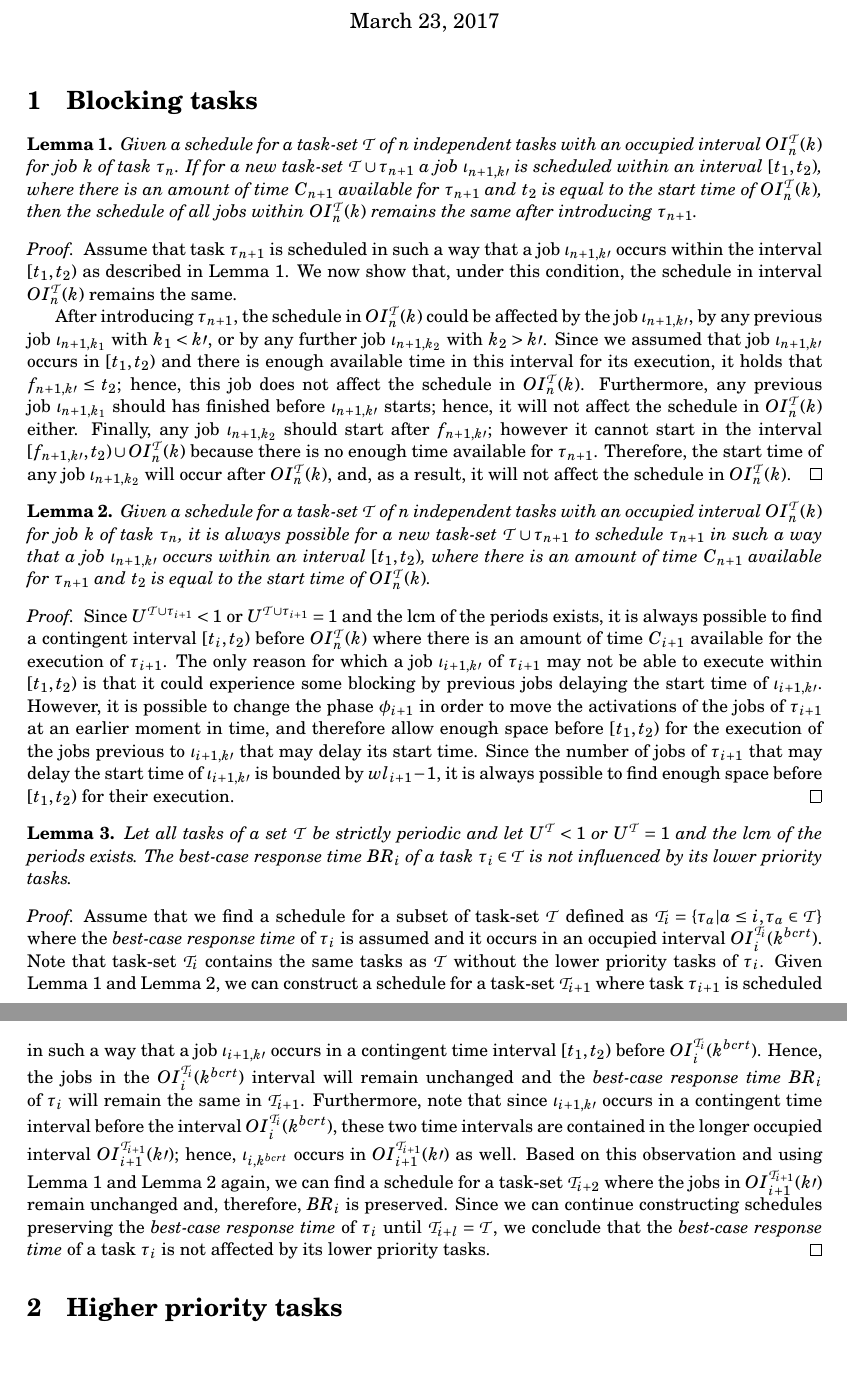
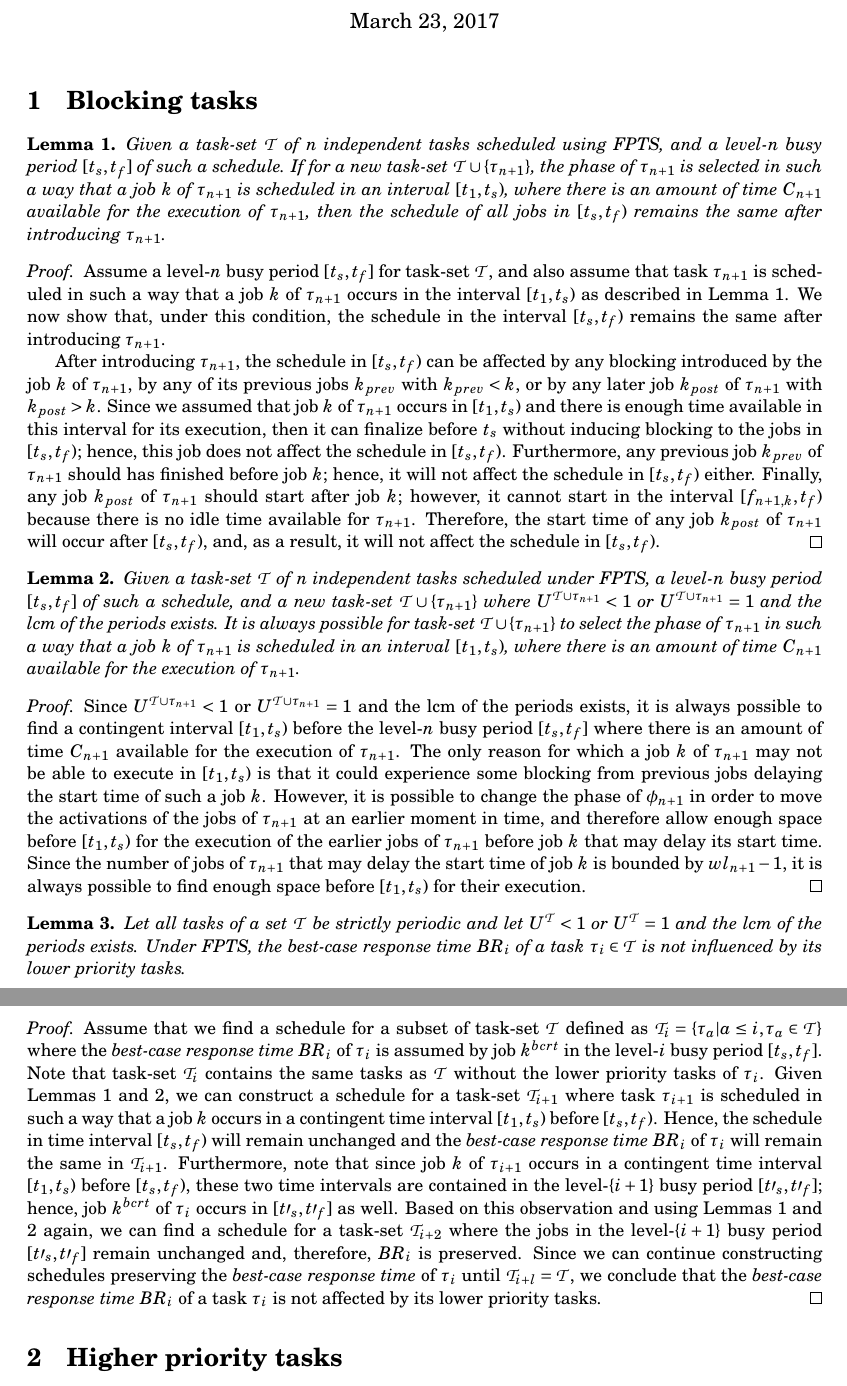
Before and after one commit to joaoriverd/fpts_documentation, a LaTeX document (proofs/proofs.tex): two parts of pages 1 and 2 of 3 before the commit and two parts of pages 1 and 2 of 4 after it, joined at a grey line, cut so that both start at the same text, the shorter picture padded with empty space. Compiled offline with pdfLaTeX.

Commit message:
Cleaned proofs, and little fixes on bcrt document.

```diff
--- a/proofs/proofs.tex
+++ b/proofs/proofs.tex
@@ -3,7 +3,7 @@
 \usepackage{a4wide}
 \usepackage{latexsym}
 \usepackage{times}
-\usepackage{theorem}
+%\usepackage{theorem}
 \usepackage{url}
 \usepackage[final]{graphics}
 \usepackage{amsmath,amssymb}
@@ -99,31 +99,53 @@
 
 \section{Blocking tasks}
 
+%\begin{lemma}
+%	Given a schedule for a task-set $\mathpzc{T}$ of $n$ independent tasks with an \textit{occupied interval} $OI^{\mathpzc{T}}_n (k)$ for job $k$ of task $\tau_n$. If for a new task-set $\mathpzc{T} \cup \tau_{n+1}$ a job $\iota_{n+1, k\prime}$ is scheduled within an interval $[t_1,t_2)$, where there is an amount of time $C_{n+1}$ available for $\tau_{n+1}$ and $t_2$ is equal to the start time of $OI^{\mathpzc{T}}_n (k)$, then the schedule of all jobs within $OI^{\mathpzc{T}}_n (k)$ remains the same after introducing $\tau_{n+1}$.
+%\end{lemma}
+
 \begin{lemma}
-	Given a schedule for a task-set $\mathpzc{T}$ of $n$ independent tasks with an \textit{occupied interval} $OI^{\mathpzc{T}}_n (k)$ for job $k$ of task $\tau_n$. If for a new task-set $\mathpzc{T} \cup \tau_{n+1}$ a job $\iota_{n+1, k\prime}$ is scheduled within an interval $[t_1,t_2)$, where there is an amount of time $C_{n+1}$ available for $\tau_{n+1}$ and $t_2$ is equal to the start time of $OI^{\mathpzc{T}}_n (k)$, then the schedule of all jobs within $OI^{\mathpzc{T}}_n (k)$ remains the same after introducing $\tau_{n+1}$.
+	Given a task-set $\mathpzc{T}$ of $n$ independent tasks scheduled using FPTS, and a level-$n$ busy period $[t_s,t_f]$ of such a schedule. If for a new task-set $\mathpzc{T} \cup \{\tau_{n+1}\}$, the phase of $\tau_{n+1}$ is selected in such a way that a job $k$ of $\tau_{n+1}$ is scheduled in an interval $[t_1,t_s)$, where there is an amount of time $C_{n+1}$ available for the execution of $\tau_{n+1}$, then the schedule of all jobs in $[t_s,t_f)$ remains the same after introducing $\tau_{n+1}$.
+\end{lemma}
+
+%\begin{proof}
+%	Assume that task $\tau_{n+1}$ is scheduled in such a way that a job $\iota_{n+1, k\prime}$ occurs within the interval $[t_1,t_2)$ as described in Lemma 1. We now show that, under this condition, the schedule in interval $OI^{\mathpzc{T}}_n (k)$ remains the same.
+%
+%	After introducing $\tau_{n+1}$, the schedule in $OI^{\mathpzc{T}}_n (k)$ could be affected by the job $\iota_{n+1, k\prime}$, by any previous job $\iota_{n+1, k_1}$ with $k_1 < k\prime$, or by any further job $\iota_{n+1, k_2}$ with $k_2 > k\prime$. Since we assumed that job $\iota_{n+1, k\prime}$ occurs in $[t_1,t_2)$ and there is enough available time in this interval for its execution, it holds that $f_{n+1,k\prime} \leq t_2$; hence, this job does not affect the schedule in $OI^{\mathpzc{T}}_n (k)$. Furthermore, any previous job $\iota_{n+1, k_1}$ should has finished before $\iota_{n+1, k \prime}$ starts; hence, it will not affect the schedule in $OI^{\mathpzc{T}}_n (k)$ either. Finally, any job $\iota_{n+1, k_2}$ should start after $f_{n+1,k\prime}$; however it cannot start in the interval $[f_{n+1,k\prime},t_2) \cup OI^{\mathpzc{T}}_n (k)$ because there is no enough time available for $\tau_{n+1}$. Therefore, the start time of any job $\iota_{n+1, k_2}$ will occur after $OI^{\mathpzc{T}}_n (k)$, and, as a result, it will not affect the schedule in $OI^{\mathpzc{T}}_n (k)$.
+%\end{proof}
+
+\begin{proof}
+	Assume a level-$n$ busy period $[t_s,t_f]$ for task-set $\mathpzc{T}$, and also assume that task $\tau_{n+1}$ is scheduled in such a way that a job $k$ of $\tau_{n+1}$ occurs in the interval $[t_1,t_s)$ as described in Lemma 1. We now show that, under this condition, the schedule in the interval $[t_s,t_f)$ remains the same after introducing $\tau_{n+1}$.
+
+	After introducing $\tau_{n+1}$, the schedule in $[t_s,t_f)$ can be affected by any blocking introduced by the job $k$ of $\tau_{n+1}$, by any of its previous jobs $k_{prev}$ with $k_{prev} < k$, or by any later job $k_{post}$ of $\tau_{n+1}$ with $k_{post} > k$. Since we assumed that job $k$ of $\tau_{n+1}$ occurs in $[t_1,t_s)$ and there is enough time available in this interval for its execution, then it can finalize before $t_s$ without inducing blocking to the jobs in $[t_s,t_f)$; hence, this job does not affect the schedule in $[t_s,t_f)$. Furthermore, any previous job $k_{prev}$ of $\tau_{n+1}$ should has finished before job $k$; hence, it will not affect the schedule in $[t_s,t_f)$ either. Finally, any job $k_{post}$ of $\tau_{n+1}$ should start after job $k$; however, it cannot start in the interval $[f_{n+1,k},t_f)$ because there is no idle time available for $\tau_{n+1}$. Therefore, the start time of any job $k_{post}$ of $\tau_{n+1}$ will occur after $[t_s,t_f)$, and, as a result, it will not affect the schedule in $[t_s,t_f)$.
+\end{proof}
+
+%\begin{lemma}
+%	Given a schedule for a task-set $\mathpzc{T}$ of $n$ independent tasks with an \textit{occupied interval} $OI^{\mathpzc{T}}_n (k)$ for job $k$ of task $\tau_n$, it is always possible for a new task-set $\mathpzc{T} \cup \tau_{n+1}$ to schedule $\tau_{n+1}$ in such a way that a job $\iota_{n+1, k\prime}$ occurs within an interval $[t_1,t_2)$, where there is an amount of time $C_{n+1}$ available for $\tau_{n+1}$ and $t_2$ is equal to the start time of $OI^{\mathpzc{T}}_n (k)$.
+%\end{lemma}
+
+\begin{lemma}
+	Given a task-set $\mathpzc{T}$ of $n$ independent tasks scheduled under FPTS, a level-$n$ busy period $[t_s,t_f]$ of such a schedule, and a new task-set $\mathpzc{T} \cup \{\tau_{n+1}\}$ where $U^{\mathpzc{T} \cup \tau_{n+1}}<1$ or $U^{\mathpzc{T} \cup \tau_{n+1}} = 1$ and the lcm of the periods exists. It is always possible for task-set $\mathpzc{T} \cup \{\tau_{n+1}\}$ to select the phase of $\tau_{n+1}$ in such a way that a job $k$ of $\tau_{n+1}$ is scheduled in an interval $[t_1,t_s)$, where there is an amount of time $C_{n+1}$ available for the execution of $\tau_{n+1}$.
 \end{lemma}
 
 \begin{proof}
-	Assume that task $\tau_{n+1}$ is scheduled in such a way that a job $\iota_{n+1, k\prime}$ occurs within the interval $[t_1,t_2)$ as described in Lemma 1. We now show that, under this condition, the schedule in interval $OI^{\mathpzc{T}}_n (k)$ remains the same.
-
-	After introducing $\tau_{n+1}$, the schedule in $OI^{\mathpzc{T}}_n (k)$ could be affected by the job $\iota_{n+1, k\prime}$, by any previous job $\iota_{n+1, k_1}$ with $k_1 < k\prime$, or by any further job $\iota_{n+1, k_2}$ with $k_2 > k\prime$. Since we assumed that job $\iota_{n+1, k\prime}$ occurs in $[t_1,t_2)$ and there is enough available time in this interval for its execution, it holds that $f_{n+1,k\prime} \leq t_2$; hence, this job does not affect the schedule in $OI^{\mathpzc{T}}_n (k)$. Furthermore, any previous job $\iota_{n+1, k_1}$ should has finished before $\iota_{n+1, k \prime}$ starts; hence, it will not affect the schedule in $OI^{\mathpzc{T}}_n (k)$ either. Finally, any job $\iota_{n+1, k_2}$ should start after $f_{n+1,k\prime}$; however it cannot start in the interval $[f_{n+1,k\prime},t_2) \cup OI^{\mathpzc{T}}_n (k)$ because there is no enough time available for $\tau_{n+1}$. Therefore, the start time of any job $\iota_{n+1, k_2}$ will occur after $OI^{\mathpzc{T}}_n (k)$, and, as a result, it will not affect the schedule in $OI^{\mathpzc{T}}_n (k)$.
+	Since $U^{\mathpzc{T} \cup \tau_{n+1}}<1$ or $U^{\mathpzc{T} \cup \tau_{n+1}} = 1$ and the lcm of the periods exists, it is always possible to find a contingent interval $[t_1,t_s)$ before the level-$n$ busy period $[t_s,t_f]$ where there is an amount of time $C_{n+1}$ available for the execution of $\tau_{n+1}$. The only reason for which a job $k$ of $\tau_{n+1}$ may not be able to execute in $[t_1,t_s)$ is that it could experience some blocking from previous jobs delaying the start time of such a job $k$. However, it is possible to change the phase of $\phi_{n+1}$ in order to move the activations of the jobs of $\tau_{n+1}$ at an earlier moment in time, and therefore allow enough space before $[t_1,t_s)$ for the execution of the earlier jobs of $\tau_{n+1}$ before job $k$ that may delay its start time. Since the number of jobs of $\tau_{n+1}$ that may delay the start time of job $k$ is bounded by $wl_{n+1}-1$, it is always possible to find enough space before $[t_1,t_s)$ for their execution.
 \end{proof}
 
+%\begin{proof}
+%	Since $U^{\mathpzc{T} \cup \tau_{i+1}}<1$ or $U^{\mathpzc{T} \cup \tau_{i+1}} = 1$ and the lcm of the periods exists, it is always possible to find a contingent interval $[t_i,t_2)$ before $OI^{\mathpzc{T}}_n (k)$ where there is an amount of time $C_{i+1}$ available for the execution of $\tau_{i+1}$. The only reason for which a job $\iota_{i+1, k\prime}$ of $\tau_{i+1}$ may not be able to execute within $[t_1,t_2)$ is that it could experience some blocking by previous jobs delaying the start time of $\iota_{i+1, k\prime}$. However, it is possible to change the phase $\phi_{i+1}$ in order to move the activations of the jobs of $\tau_{i+1}$ at an earlier moment in time, and therefore allow enough space before $[t_1,t_2)$ for the execution of the jobs previous to $\iota_{i+1, k\prime}$ that may delay its start time. Since the number of jobs of $\tau_{i+1}$ that may delay the start time of $\iota_{i+1, k\prime}$ is bounded by $wl_{i+1}-1$, it is always possible to find enough space before $[t_1,t_2)$ for their execution.
+%\end{proof}
+
 \begin{lemma}
-	Given a schedule for a task-set $\mathpzc{T}$ of $n$ independent tasks with an \textit{occupied interval} $OI^{\mathpzc{T}}_n (k)$ for job $k$ of task $\tau_n$, it is always possible for a new task-set $\mathpzc{T} \cup \tau_{n+1}$ to schedule $\tau_{n+1}$ in such a way that a job $\iota_{n+1, k\prime}$ occurs within an interval $[t_1,t_2)$, where there is an amount of time $C_{n+1}$ available for $\tau_{n+1}$ and $t_2$ is equal to the start time of $OI^{\mathpzc{T}}_n (k)$.
+	Let all tasks of a set $\mathpzc{T}$ be strictly periodic and let $U^{\mathpzc{T}}<1$ or $U^{\mathpzc{T}}=1$ and the lcm of the periods exists. Under FPTS, the best-case response time $BR_i$ of a task $\tau_i \in \mathpzc{T}$ is not influenced by its lower priority tasks.
 \end{lemma}
 
 \begin{proof}
-	Since $U^{\mathpzc{T} \cup \tau_{i+1}}<1$ or $U^{\mathpzc{T} \cup \tau_{i+1}} = 1$ and the lcm of the periods exists, it is always possible to find a contingent interval $[t_i,t_2)$ before $OI^{\mathpzc{T}}_n (k)$ where there is an amount of time $C_{i+1}$ available for the execution of $\tau_{i+1}$. The only reason for which a job $\iota_{i+1, k\prime}$ of $\tau_{i+1}$ may not be able to execute within $[t_1,t_2)$ is that it could experience some blocking by previous jobs delaying the start time of $\iota_{i+1, k\prime}$. However, it is possible to change the phase $\phi_{i+1}$ in order to move the activations of the jobs of $\tau_{i+1}$ at an earlier moment in time, and therefore allow enough space before $[t_1,t_2)$ for the execution of the jobs previous to $\iota_{i+1, k\prime}$ that may delay its start time. Since the number of jobs of $\tau_{i+1}$ that may delay the start time of $\iota_{i+1, k\prime}$ is bounded by $wl_{i+1}-1$, it is always possible to find enough space before $[t_1,t_2)$ for their execution.
+	Assume that we find a schedule for a subset of task-set $\mathpzc{T}$ defined as $\mathpzc{T}_i = \{\tau_a | a \leq i, \tau_a \in \mathpzc{T}\}$ where the \textit{best-case response time} $BR_i$ of $\tau_i$ is assumed by job $k^{bcrt}$ in the level-$i$ busy period $[t_{s},t_{f}]$. Note that task-set $\mathpzc{T}_i$ contains the same tasks as $\mathpzc{T}$ without the lower priority tasks of $\tau_i$. Given Lemmas 1 and 2, we can construct a schedule for a task-set $\mathpzc{T}_{i+1}$ where task $\tau_{i+1}$ is scheduled in such a way that a job $k$ occurs in a contingent time interval $[t_1, t_s)$ before $[t_s,t_f)$. Hence, the schedule in time interval $[t_s,t_f)$ will remain unchanged and the \textit{best-case response time} $BR_i$ of $\tau_i$ will remain the same in $\mathpzc{T}_{i+1}$. Furthermore, note that since job $k$ of $\tau_{i+1}$ occurs in a contingent time interval $[t_1, t_s)$ before $[t_s,t_f)$, these two time intervals are contained in the level-$\{i+1\}$ busy period $[t\prime_s,t\prime_f]$; hence, job $k^{bcrt}$ of $\tau_i$ occurs in $[t\prime_s,t\prime_f]$ as well. Based on this observation and using Lemmas 1 and 2 again, we can find a schedule for a task-set $\mathpzc{T}_{i+2}$ where the jobs in the  level-$\{i+1\}$ busy period $[t\prime_s,t\prime_f]$ remain unchanged and, therefore, $BR_i$ is preserved. Since we can continue constructing schedules preserving the \textit{best-case response time} of $\tau_i$ until $\mathpzc{T}_{i+l} = \mathpzc{T}$, we conclude that the \textit{best-case response time} $BR_i$ of a task $\tau_i$ is not affected by its lower priority tasks.
 \end{proof}
 
-\begin{lemma}
-	Let all tasks of a set $\mathpzc{T}$ be strictly periodic and let $U^{\mathpzc{T}}<1$ or $U^{\mathpzc{T}}=1$ and the lcm of the periods exists. The best-case response time $BR_i$ of a task $\tau_i \in \mathpzc{T}$ is not influenced by its lower priority tasks.
-\end{lemma}
-
-\begin{proof}
-	Assume that we find a schedule for a subset of task-set $\mathpzc{T}$ defined as $\mathpzc{T}_i = \{\tau_a | a \leq i, \tau_a \in \mathpzc{T}\}$ where the \textit{best-case response time} of $\tau_i$ is assumed and it occurs in an occupied interval $OI^{\mathpzc{T}_i}_i(k^{bcrt})$. Note that task-set $\mathpzc{T}_i$ contains the same tasks as $\mathpzc{T}$ without the lower priority tasks of $\tau_i$. Given Lemma 1 and Lemma 2, we can construct a schedule for a task-set $\mathpzc{T}_{i+1}$ where task $\tau_{i+1}$ is scheduled in such a way that a job $\iota_{i+1, k\prime}$ occurs in a contingent time interval $[t_1, t_2)$ before $OI^{\mathpzc{T}_i}_i(k^{bcrt})$. Hence, the jobs in the $OI^{\mathpzc{T}_i}_i(k^{bcrt})$ interval will remain unchanged and the \textit{best-case response time} $BR_i$ of $\tau_i$ will remain the same in $\mathpzc{T}_{i+1}$. Furthermore, note that since $\iota_{i+1, k\prime}$ occurs in a contingent time interval before the interval $OI^{\mathpzc{T}_i}_i(k^{bcrt})$, these two time intervals are contained in the longer occupied interval $OI^{\mathpzc{T}_{i+1}}_{i+1}(k\prime)$; hence, $\iota_{i, k^{bcrt}}$ occurs in $OI^{\mathpzc{T}_{i+1}}_{i+1}(k\prime)$ as well. Based on this observation and using Lemma 1 and Lemma 2 again, we can find a schedule for a task-set $\mathpzc{T}_{i+2}$ where the jobs in $OI^{\mathpzc{T}_{i+1}}_{i+1}(k\prime)$ remain unchanged and, therefore, $BR_i$ is preserved. Since we can continue constructing schedules preserving the \textit{best-case response time} of $\tau_i$ until $\mathpzc{T}_{i+l} = \mathpzc{T}$, we conclude that the \textit{best-case response time} of a task $\tau_i$ is not affected by its lower priority tasks.
-\end{proof}
+%\begin{proof}
+%	Assume that we find a schedule for a subset of task-set $\mathpzc{T}$ defined as $\mathpzc{T}_i = \{\tau_a | a \leq i, \tau_a \in \mathpzc{T}\}$ where the \textit{best-case response time} of $\tau_i$ is assumed and it occurs in an occupied interval $OI^{\mathpzc{T}_i}_i(k^{bcrt})$. Note that task-set $\mathpzc{T}_i$ contains the same tasks as $\mathpzc{T}$ without the lower priority tasks of $\tau_i$. Given Lemma 1 and Lemma 2, we can construct a schedule for a task-set $\mathpzc{T}_{i+1}$ where task $\tau_{i+1}$ is scheduled in such a way that a job $\iota_{i+1, k\prime}$ occurs in a contingent time interval $[t_1, t_2)$ before $OI^{\mathpzc{T}_i}_i(k^{bcrt})$. Hence, the jobs in the $OI^{\mathpzc{T}_i}_i(k^{bcrt})$ interval will remain unchanged and the \textit{best-case response time} $BR_i$ of $\tau_i$ will remain the same in $\mathpzc{T}_{i+1}$. Furthermore, note that since $\iota_{i+1, k\prime}$ occurs in a contingent time interval before the interval $OI^{\mathpzc{T}_i}_i(k^{bcrt})$, these two time intervals are contained in the longer occupied interval $OI^{\mathpzc{T}_{i+1}}_{i+1}(k\prime)$; hence, $\iota_{i, k^{bcrt}}$ occurs in $OI^{\mathpzc{T}_{i+1}}_{i+1}(k\prime)$ as well. Based on this observation and using Lemma 1 and Lemma 2 again, we can find a schedule for a task-set $\mathpzc{T}_{i+2}$ where the jobs in $OI^{\mathpzc{T}_{i+1}}_{i+1}(k\prime)$ remain unchanged and, therefore, $BR_i$ is preserved. Since we can continue constructing schedules preserving the \textit{best-case response time} of $\tau_i$ until $\mathpzc{T}_{i+l} = \mathpzc{T}$, we conclude that the \textit{best-case response time} of a task $\tau_i$ is not affected by its lower priority tasks.
+%\end{proof}
 
 \section{Higher priority tasks}
 
```
Also changed, not shown: towars_bcrt/towars_bcrt_for_FPTS.tex (+2 -2 lines).
